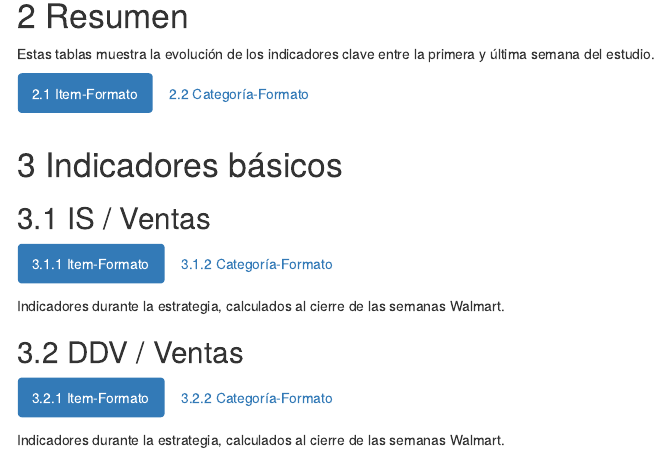
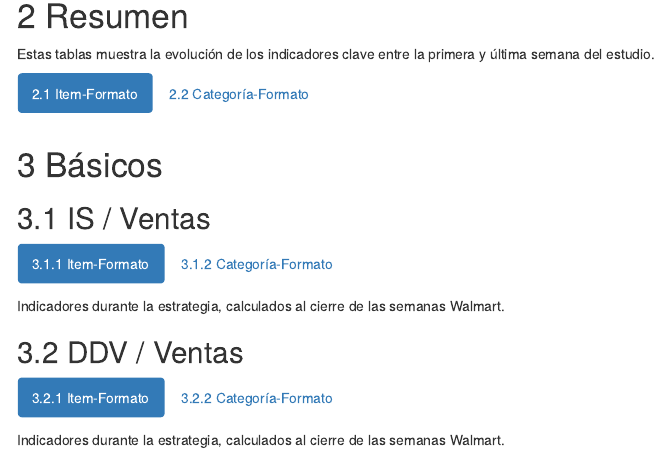
Before and after one commit to Arthur-Benitez/promotion-fulfillment, an R Markdown document (rmd/seguimiento-pf.Rmd): the page in a window 1100 px wide, from 250 px down. Rendered offline with R 4.5, knitr and Pandoc, with nearby package versions; the code chunks are not run, so their results and figures are left out; menus at the side of the page are left out.

Commit message:
fix(rmd): Detalles menores.
Dar más espacio al contenido.
Renombrar sección para que quepa en un sólo renglón de la TOC.

````diff
--- a/rmd/seguimiento-pf.Rmd
+++ b/rmd/seguimiento-pf.Rmd
@@ -699,7 +700,7 @@ item_table
 cat_table
 ```
 
-# Indicadores básicos
+# Básicos
 
 ## IS / Ventas {.tabset .tabset-fade .tabset-pills}
 
````
Also changed, not shown: rmd/seguimiento-pf.Rmd (1 more changed lines).
